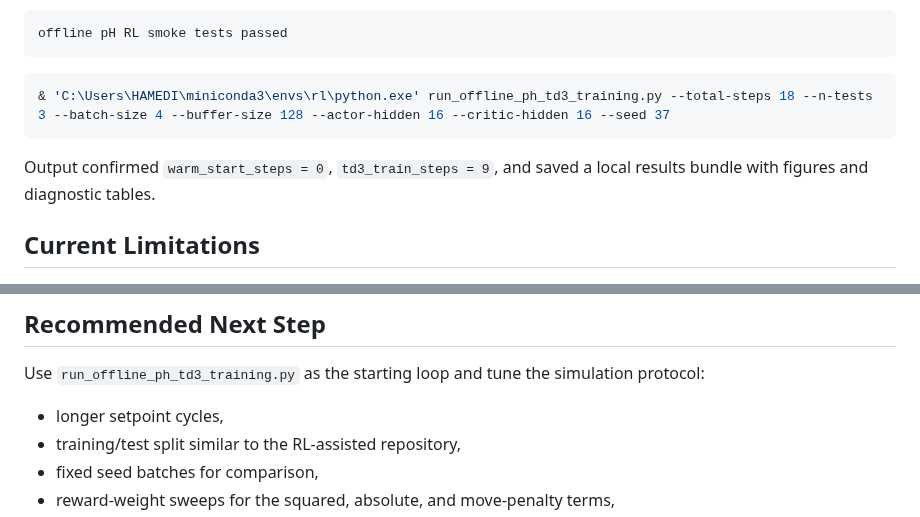
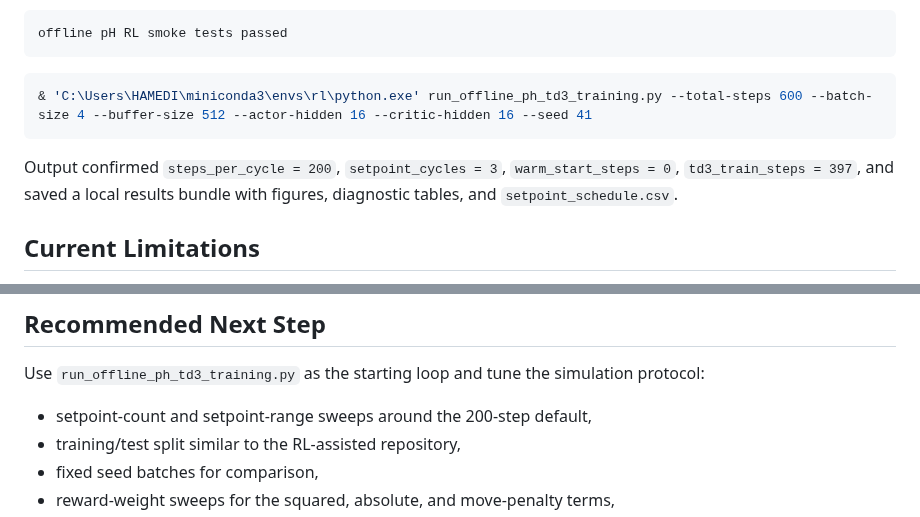
Before and after one commit to amirhm10/pHRLController, a Markdown page: reports/offline_ph_rl_environment_report.md, 2 parts joined by grey strips. GitHub-like rendering.

````diff
--- a/reports/offline_ph_rl_environment_report.md
+++ b/reports/offline_ph_rl_environment_report.md
@@ -220,10 +238,10 @@ offline pH RL smoke tests passed
 ```
 
 ```powershell
-& 'C:\Users\HAMEDI\miniconda3\envs\rl\python.exe' run_offline_ph_td3_training.py --total-steps 18 --n-tests 3 --batch-size 4 --buffer-size 128 --actor-hidden 16 --critic-hidden 16 --seed 37
+& 'C:\Users\HAMEDI\miniconda3\envs\rl\python.exe' run_offline_ph_td3_training.py --total-steps 600 --batch-size 4 --buffer-size 512 --actor-hidden 16 --critic-hidden 16 --seed 41
 ```
 
-Output confirmed `warm_start_steps = 0`, `td3_train_steps = 9`, and saved a local results bundle with figures and diagnostic tables.
+Output confirmed `steps_per_cycle = 200`, `setpoint_cycles = 3`, `warm_start_steps = 0`, `td3_train_steps = 397`, and saved a local results bundle with figures, diagnostic tables, and `setpoint_schedule.csv`.
 
 ## Current Limitations
 
@@ -237,7 +255,7 @@ Output confirmed `warm_start_steps = 0`, `td3_train_steps = 9`, and saved a loca
 
 Use `run_offline_ph_td3_training.py` as the starting loop and tune the simulation protocol:
 
-- longer setpoint cycles,
+- setpoint-count and setpoint-range sweeps around the 200-step default,
 - training/test split similar to the RL-assisted repository,
 - fixed seed batches for comparison,
 - reward-weight sweeps for the squared, absolute, and move-penalty terms,
````
Also changed, not shown: other parts of reports/offline_ph_rl_environment_report.md (+31 -13 lines), change-reports/20260701_211938_setpoint_schedule_exploration.md (added, +117 -0 lines), reports/offline_ph_td3_training_result_analysis.md (+38 -34 lines), reports/figures/offline_ph_td3_training_20260701_211724_analysis/fig_action_diagnostics.png (added), reports/figures/offline_ph_td3_training_20260701_211724_analysis/fig_cycle_metrics.png (added), reports/figures/offline_ph_td3_training_20260701_211724_analysis/fig_flow_commands_and_ratio.png (added), reports/figures/offline_ph_td3_training_20260701_211724_analysis/fig_hh_ratio_consistency.png (added), reports/figures/offline_ph_td3_training_20260701_211724_analysis/fig_ph_tracking_error_reward.png (added), reports/figures/offline_ph_td3_training_20260701_211724_analysis/fig_training_losses.png (added), 10 other files.
